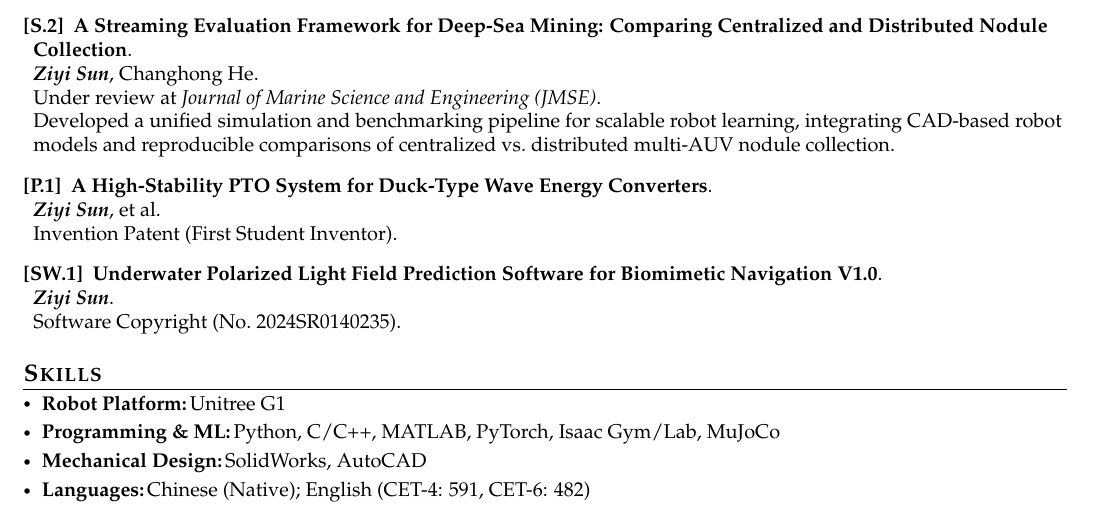
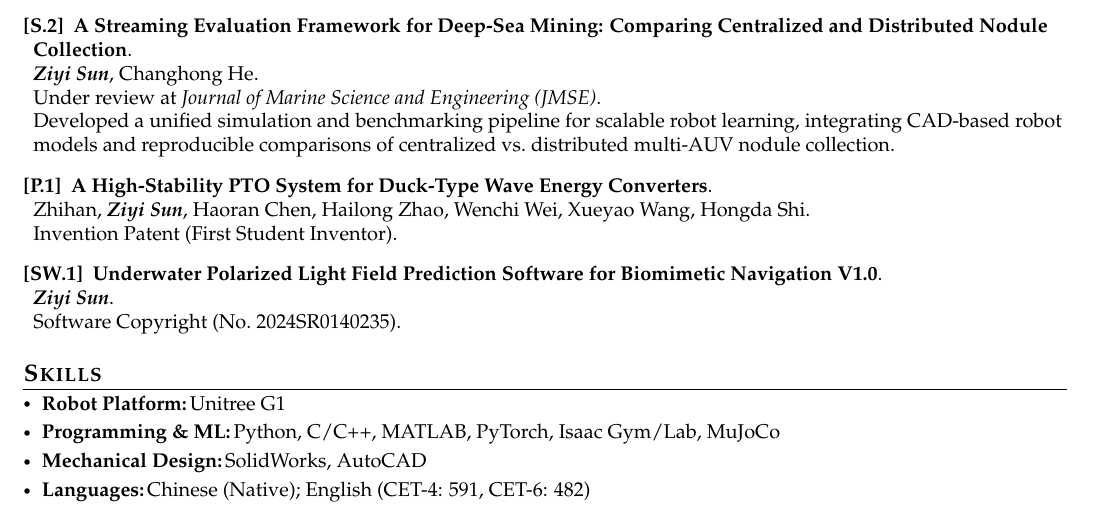
Before and after one commit to ziyisun85-ops/CV, a LaTeX CV (Academic_CV_Template/main.tex): part of page 2 of 2, cut so that both start at the same text. Compiled offline with pdfLaTeX.

Commit message:
Update patent inventor list
Replace et al. with Zhihan, Ziyi Sun, Haoran Chen, Hailong Zhao,
Wenchi Wei, Xueyao Wang, and Hongda Shi.

Co-authored-by: ziyisun <ziyisun85-ops@users.noreply.github.com>

```diff
--- a/Academic_CV_Template/main.tex
+++ b/Academic_CV_Template/main.tex
@@ -259,7 +259,7 @@ Developed a unified simulation and benchmarking pipeline for scalable robot lear
 \vspace{0.8mm}
 
 \item[\textbf{[P.1]}] \textbf{A High-Stability PTO System for Duck-Type Wave Energy Converters}.\\
-\textit{\textbf{Ziyi Sun}}, et al.\\
+Zhihan, \textit{\textbf{Ziyi Sun}}, Haoran Chen, Hailong Zhao, Wenchi Wei, Xueyao Wang, Hongda Shi.\\
 Invention Patent (First Student Inventor).
 \vspace{0.8mm}
 
```
Also changed, not shown: resumes/Ziyi_Sun_Academic_CV_20260808.tex (+1 -1 lines), Academic_CV_Template/main.pdf, resumes/Ziyi_Sun_Academic_CV_20260808.pdf.
